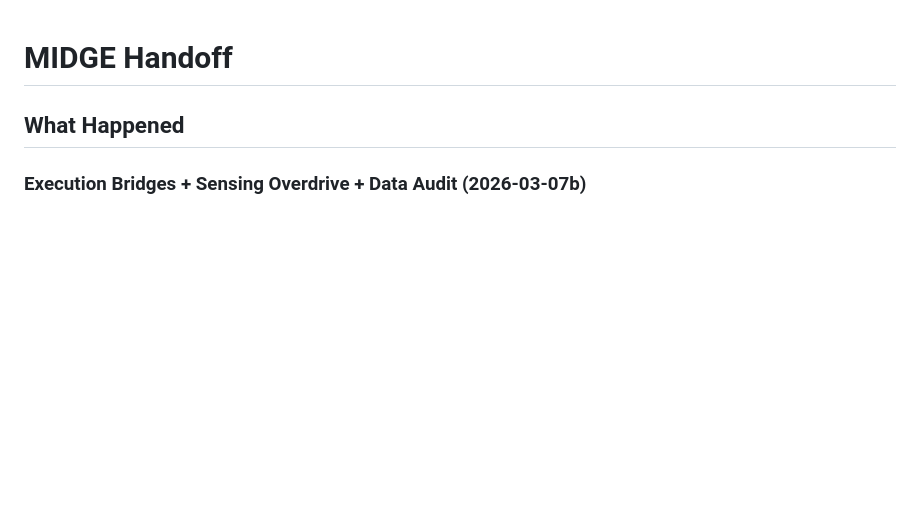
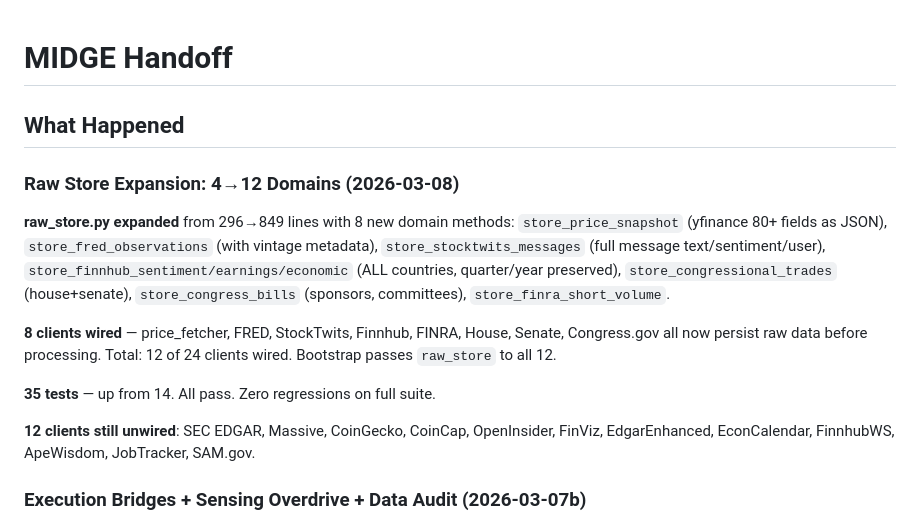
Before and after one commit to CBaen/MIDGE, a Markdown page: HANDOFF.md, the part around the change. Rendered like a GitHub page; blank space fills up the shorter version.

Commit message:
auto: Edit HANDOFF.md
Co-Authored-By: Claude <noreply@anthropic.com>

```diff
--- a/HANDOFF.md
+++ b/HANDOFF.md
@@ -1,6 +1,16 @@
 # MIDGE Handoff
 
 ## What Happened
+
+### Raw Store Expansion: 4→12 Domains (2026-03-08)
+
+**raw_store.py expanded** from 296→849 lines with 8 new domain methods: `store_price_snapshot` (yfinance 80+ fields as JSON), `store_fred_observations` (with vintage metadata), `store_stocktwits_messages` (full message text/sentiment/user), `store_finnhub_sentiment/earnings/economic` (ALL countries, quarter/year preserved), `store_congressional_trades` (house+senate), `store_congress_bills` (sponsors, committees), `store_finra_short_volume`.
+
+**8 clients wired** — price_fetcher, FRED, StockTwits, Finnhub, FINRA, House, Senate, Congress.gov all now persist raw data before processing. Total: 12 of 24 clients wired. Bootstrap passes `raw_store` to all 12.
+
+**35 tests** — up from 14. All pass. Zero regressions on full suite.
+
+**12 clients still unwired**: SEC EDGAR, Massive, CoinGecko, CoinCap, OpenInsider, FinViz, EdgarEnhanced, EconCalendar, FinnhubWS, ApeWisdom, JobTracker, SAM.gov.
 
 ### Execution Bridges + Sensing Overdrive + Data Audit (2026-03-07b)
 
```
